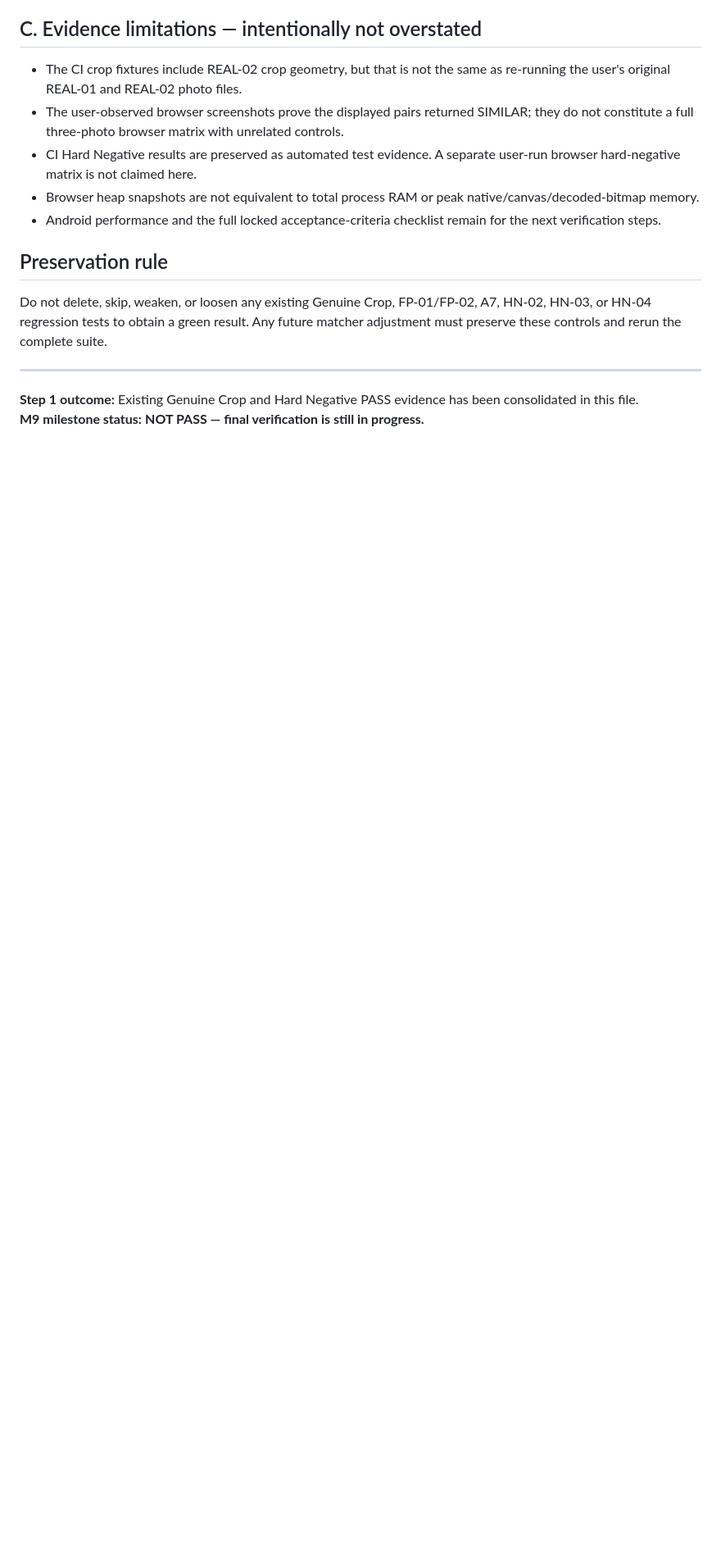
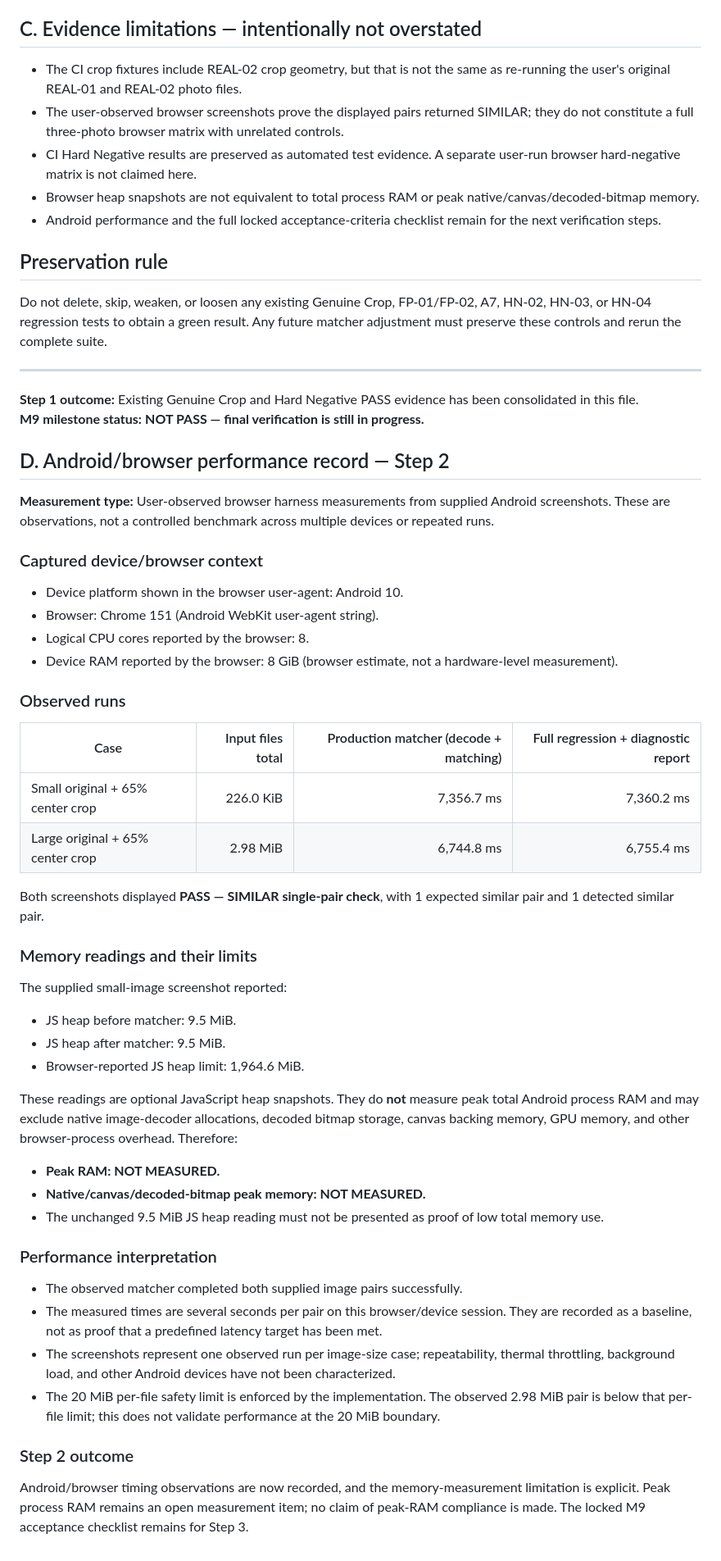
Before and after one commit to Sharmabasu098/Mobile-Freedom, a Markdown page: docs/M9-VERIFICATION-EVIDENCE.md, the part around the change. Shown at 82% size. Rendered like a GitHub page; blank space fills up the shorter version.

Commit message:
docs(m9): record Android browser timing and memory limits

```diff
--- a/docs/M9-VERIFICATION-EVIDENCE.md
+++ b/docs/M9-VERIFICATION-EVIDENCE.md
@@ -97,3 +97,49 @@ Do not delete, skip, weaken, or loosen any existing Genuine Crop, FP-01/FP-02, A
 
 **Step 1 outcome:** Existing Genuine Crop and Hard Negative PASS evidence has been consolidated in this file.
 **M9 milestone status:** **NOT PASS — final verification is still in progress.**
+
+
+## D. Android/browser performance record — Step 2
+
+**Measurement type:** User-observed browser harness measurements from supplied Android screenshots. These are observations, not a controlled benchmark across multiple devices or repeated runs.
+
+### Captured device/browser context
+
+- Device platform shown in the browser user-agent: Android 10.
+- Browser: Chrome 151 (Android WebKit user-agent string).
+- Logical CPU cores reported by the browser: 8.
+- Device RAM reported by the browser: 8 GiB (browser estimate, not a hardware-level measurement).
+
+### Observed runs
+
+| Case | Input files total | Production matcher (decode + matching) | Full regression + diagnostic report |
+|---|---:|---:|---:|
+| Small original + 65% center crop | 226.0 KiB | 7,356.7 ms | 7,360.2 ms |
+| Large original + 65% center crop | 2.98 MiB | 6,744.8 ms | 6,755.4 ms |
+
+Both screenshots displayed **PASS — SIMILAR single-pair check**, with 1 expected similar pair and 1 detected similar pair.
+
+### Memory readings and their limits
+
+The supplied small-image screenshot reported:
+
+- JS heap before matcher: 9.5 MiB.
+- JS heap after matcher: 9.5 MiB.
+- Browser-reported JS heap limit: 1,964.6 MiB.
+
+These readings are optional JavaScript heap snapshots. They do **not** measure peak total Android process RAM and may exclude native image-decoder allocations, decoded bitmap storage, canvas backing memory, GPU memory, and other browser-process overhead. Therefore:
+
+- **Peak RAM: NOT MEASURED.**
+- **Native/canvas/decoded-bitmap peak memory: NOT MEASURED.**
+- The unchanged 9.5 MiB JS heap reading must not be presented as proof of low total memory use.
+
+### Performance interpretation
+
+- The observed matcher completed both supplied image pairs successfully.
+- The measured times are several seconds per pair on this browser/device session. They are recorded as a baseline, not as proof that a predefined latency target has been met.
+- The screenshots represent one observed run per image-size case; repeatability, thermal throttling, background load, and other Android devices have not been characterized.
+- The 20 MiB per-file safety limit is enforced by the implementation. The observed 2.98 MiB pair is below that per-file limit; this does not validate performance at the 20 MiB boundary.
+
+### Step 2 outcome
+
+Android/browser timing observations are now recorded, and the memory-measurement limitation is explicit. Peak process RAM remains an open measurement item; no claim of peak-RAM compliance is made. The locked M9 acceptance checklist remains for Step 3.
```
